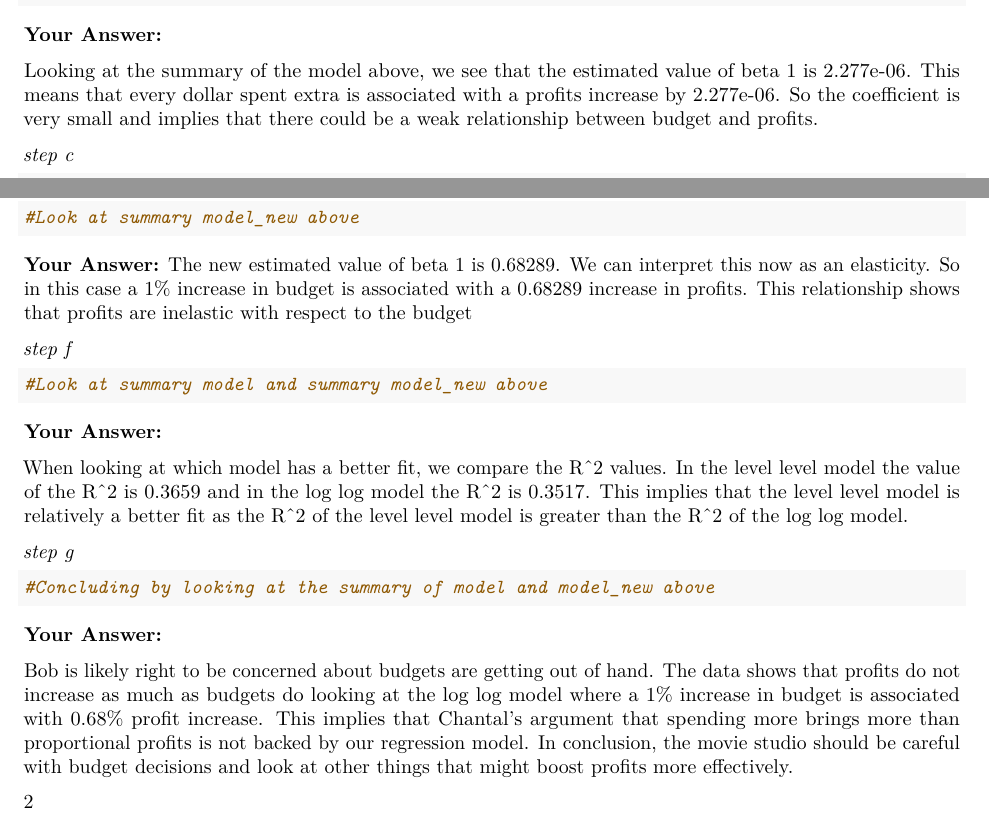
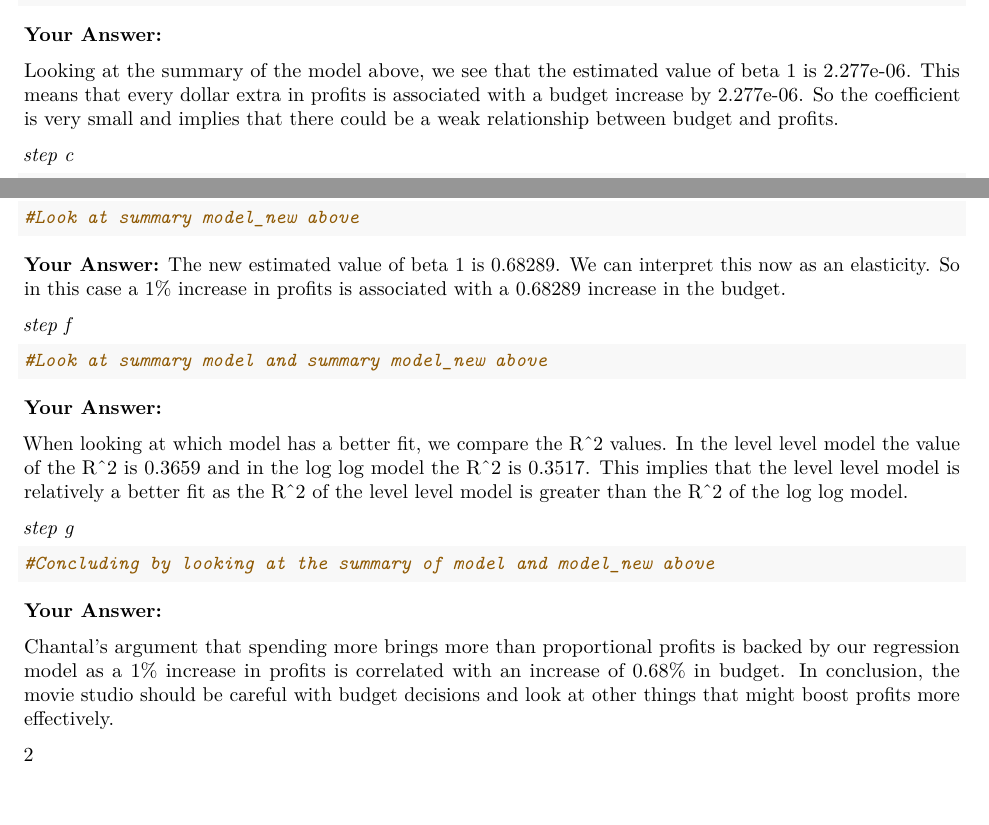
Before and after one commit to catherinamikhail/Assignment-Group-8-QRMII-R, an R Markdown document (Assigment Group 8 QRM II/Assignment5 (1).Rmd): two parts of pages 11 and 12 of 14, joined at a grey line, cut so that both start at the same text, the shorter picture padded with empty space. Rendered offline with R 4.5, knitr and Pandoc, then LaTeX, with nearby package versions; the code chunks are not run, so their results and figures are left out.

Commit message:
update week 4

````diff
--- a/Assigment Group 8 QRM II/Assignment5 (1).Rmd
+++ b/Assigment Group 8 QRM II/Assignment5 (1).Rmd
@@ -568,7 +568,7 @@ Here we set up a regression model and printed the summary of the model
 
 **Your Answer:**
 
-Looking at the summary of the model above, we see that the estimated value of beta 1 is 2.277e-06. This means that every dollar spent extra is associated with a profits increase by 2.277e-06. So the coefficient is very small and implies that there could be a weak relationship between budget and profits.
+Looking at the summary of the model above, we see that the estimated value of beta 1 is 2.277e-06. This means that every dollar extra in profits is associated with a budget increase by 2.277e-06. So the coefficient is very small and implies that there could be a weak relationship between budget and profits.
 
 *step c*
 
@@ -611,7 +611,7 @@ Here we have a new regression model of the logarithm of budgets and profits
 ```
 
 **Your Answer:**
-The new estimated value of beta 1 is 0.68289. We can interpret this now as an elasticity. So in this case a 1% increase in budget is associated with a 0.68289 increase in profits. This relationship shows that profits are inelastic with respect to the budget
+The new estimated value of beta 1 is 0.68289. We can interpret this now as an elasticity. So in this case a 1% increase in profits is associated with a 0.68289 increase in the budget.
 
 *step f*
 
@@ -633,7 +633,7 @@ When looking at which model has a better fit, we compare the R^2 values. In the
 
 **Your Answer:**
 
-Bob is likely right to be concerned about budgets are getting out of hand. The data shows that profits do not increase as much as budgets do looking at the log log model where a 1% increase in budget is associated with 0.68% profit increase. This implies that Chantal's argument that spending more brings more than proportional profits is not backed by our regression model. In conclusion, the movie studio should be careful with budget decisions and look at other things that might boost profits more effectively.
+Chantal's argument that spending more brings more than proportional profits is backed by our regression model as a 1% increase in profits is correlated with an increase of 0.68% in budget. In conclusion, the movie studio should be careful with budget decisions and look at other things that might boost profits more effectively.
 
 2
 
````
Also changed, not shown: Assigment Group 8 QRM II/Assignment5--1-.pdf.
